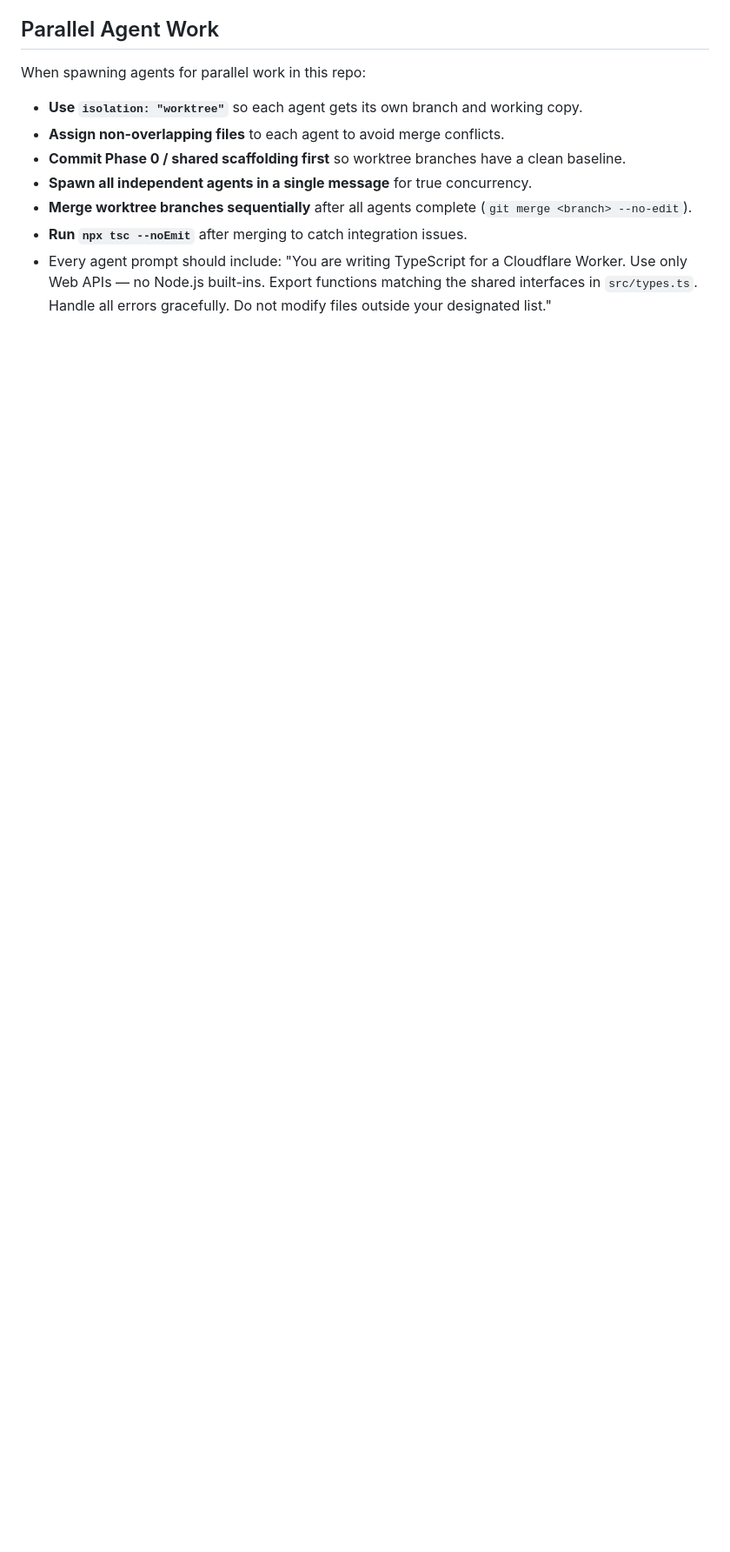
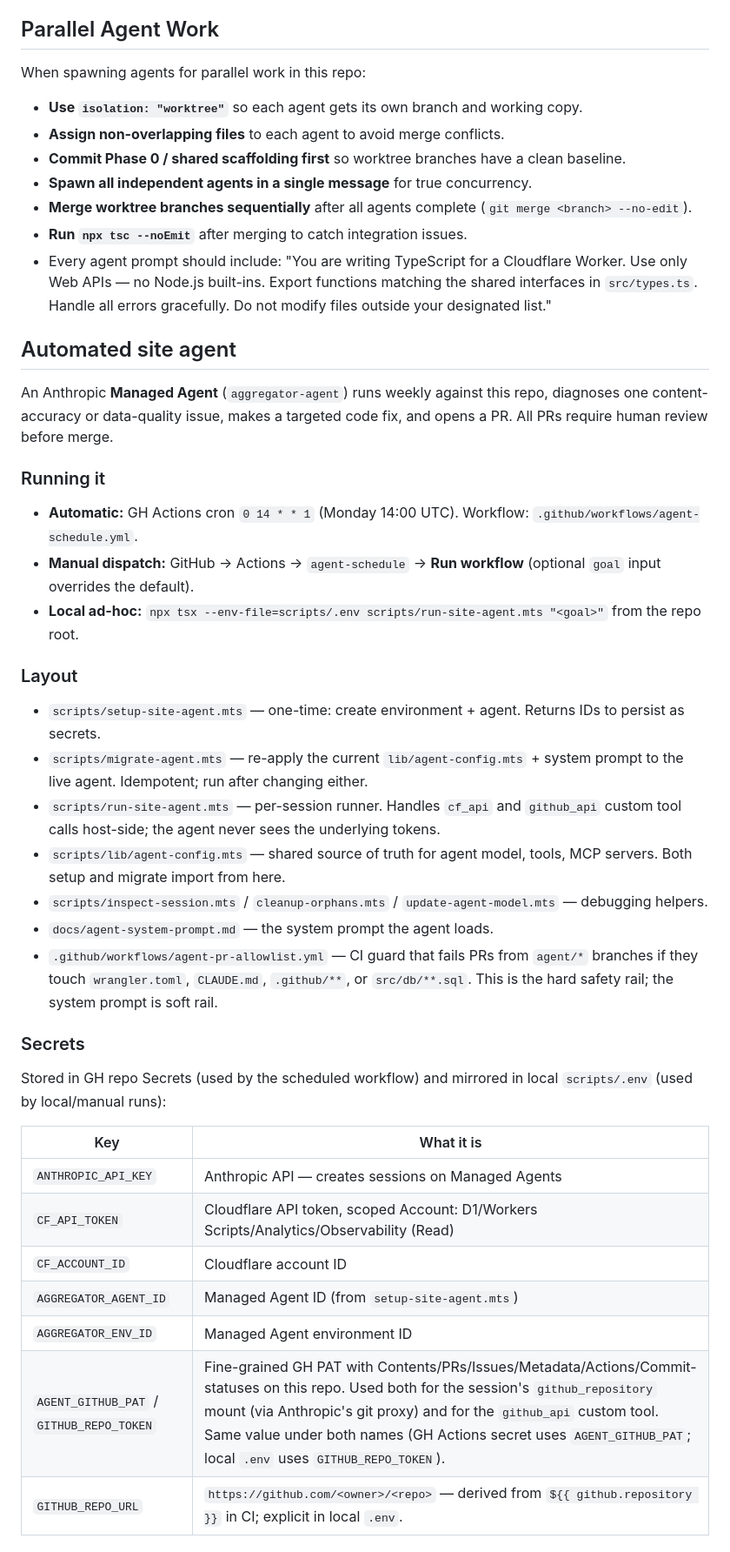
Before and after one commit to delder004/aggregator, a Markdown page: CLAUDE.md, the part around one of its changes. Shown at 87% size. Rendered like a GitHub page; blank space fills up the shorter version.

Commit message:
Document the automated site agent in CLAUDE.md
New section covers: how to run it (cron, workflow_dispatch, local),
script layout, secrets, architecture, and where to tweak things
(system prompt, config, schedule, allowlist).

Co-Authored-By: Claude Opus 4.7 (1M context) <noreply@anthropic.com>

```diff
--- a/CLAUDE.md
+++ b/CLAUDE.md
@@ -129,3 +129,38 @@ When spawning agents for parallel work in this repo:
 - **Merge worktree branches sequentially** after all agents complete (`git merge <branch> --no-edit`).
 - **Run `npx tsc --noEmit`** after merging to catch integration issues.
 - Every agent prompt should include: "You are writing TypeScript for a Cloudflare Worker. Use only Web APIs — no Node.js built-ins. Export functions matching the shared interfaces in `src/types.ts`. Handle all errors gracefully. Do not modify files outside your designated list."
+
+## Automated site agent
+
+An Anthropic **Managed Agent** (`aggregator-agent`) runs weekly against this repo, diagnoses one content-accuracy or data-quality issue, makes a targeted code fix, and opens a PR. All PRs require human review before merge.
+
+### Running it
+
+- **Automatic:** GH Actions cron `0 14 * * 1` (Monday 14:00 UTC). Workflow: `.github/workflows/agent-schedule.yml`.
+- **Manual dispatch:** GitHub → Actions → `agent-schedule` → **Run workflow** (optional `goal` input overrides the default).
+- **Local ad-hoc:** `npx tsx --env-file=scripts/.env scripts/run-site-agent.mts "<goal>"` from the repo root.
+
+### Layout
+
+- `scripts/setup-site-agent.mts` — one-time: create environment + agent. Returns IDs to persist as secrets.
+- `scripts/migrate-agent.mts` — re-apply the current `lib/agent-config.mts` + system prompt to the live agent. Idempotent; run after changing either.
+- `scripts/run-site-agent.mts` — per-session runner. Handles `cf_api` and `github_api` custom tool calls host-side; the agent never sees the underlying tokens.
+- `scripts/lib/agent-config.mts` — shared source of truth for agent model, tools, MCP servers. Both setup and migrate import from here.
+- `scripts/inspect-session.mts` / `cleanup-orphans.mts` / `update-agent-model.mts` — debugging helpers.
+- `docs/agent-system-prompt.md` — the system prompt the agent loads.
+- `.github/workflows/agent-pr-allowlist.yml` — CI guard that fails PRs from `agent/*` branches if they touch `wrangler.toml`, `CLAUDE.md`, `.github/**`, or `src/db/**.sql`. This is the hard safety rail; the system prompt is soft rail.
+
+### Secrets
+
+Stored in GH repo Secrets (used by the scheduled workflow) and mirrored in local `scripts/.env` (used by local/manual runs):
+
+| Key | What it is |
+|---|---|
+| `ANTHROPIC_API_KEY` | Anthropic API — creates sessions on Managed Agents |
+| `CF_API_TOKEN` | Cloudflare API token, scoped Account: D1/Workers Scripts/Analytics/Observability (Read) |
+| `CF_ACCOUNT_ID` | Cloudflare account ID |
+| `AGGREGATOR_AGENT_ID` | Managed Agent ID (from `setup-site-agent.mts`) |
+| `AGGREGATOR_ENV_ID` | Managed Agent environment ID |
+| `AGENT_GITHUB_PAT` / `GITHUB_REPO_TOKEN` | Fine-grained GH PAT with Contents/PRs/Issues/Metadata/Actions/Commit-statuses on this repo. Used both for the session's `github_repository` mount (via Anthropic's git proxy) and for the `github_api` custom tool. Same value under both names (GH Actions secret uses `AGENT_GITHUB_PAT`; local `.env` uses `GITHUB_REPO_TOKEN`). |
+| `GITHUB_REPO_URL` | `https://github.com/<owner>/<repo>` — derived from `${{ github.repository }}` in CI; explicit in local `.env`. |
+
```
Also changed, not shown: other parts of CLAUDE.md (+12 -0 lines).
